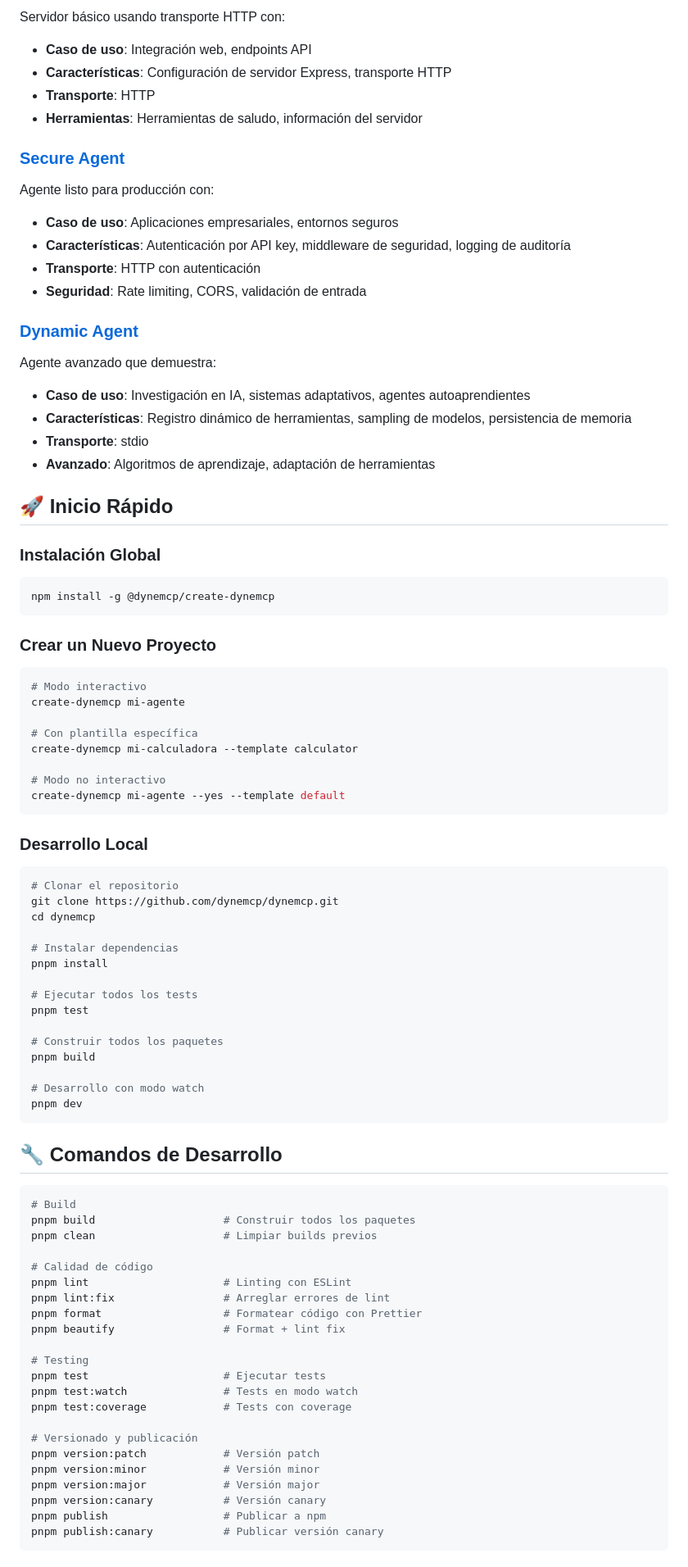
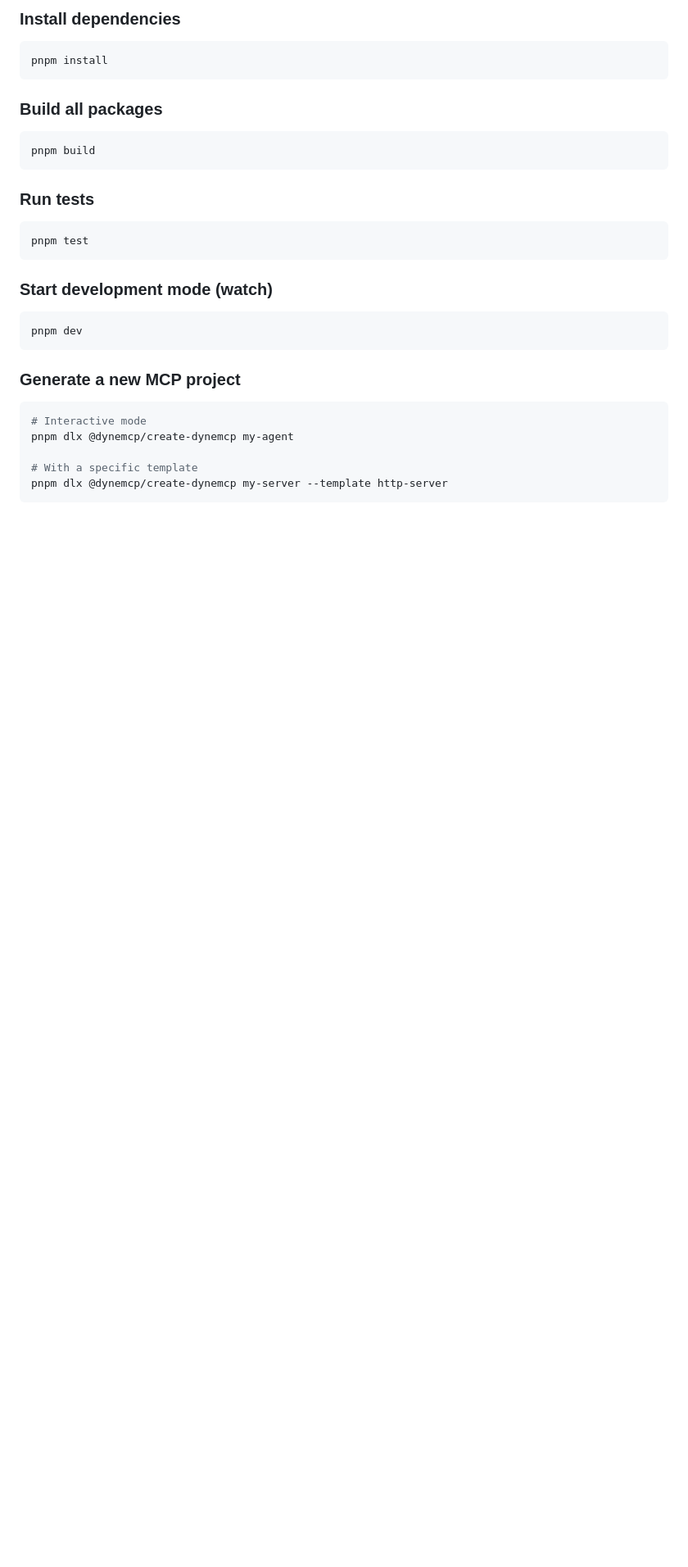
Before and after one commit to DavidNazareno/dynemcp, a Markdown page: README.md, the part around one of its changes. Shown at 82% size. Rendered like a GitHub page; blank space fills up the shorter version.

````diff
--- a/README.md
+++ b/README.md
@@ -62,93 +37,34 @@ Agente matemático con:
-Servidor básico usando transporte HTTP con:
-
-- **Caso de uso**: Integración web, endpoints API
-- **Características**: Configuración de servidor Express, transporte HTTP
-- **Transporte**: HTTP
-- **Herramientas**: Herramientas de saludo, información del servidor
-
-### [Secure Agent](./packages/create-dynemcp/src/templates/secure-agent)
-
-Agente listo para producción con:
-
-- **Caso de uso**: Aplicaciones empresariales, entornos seguros
-- **Características**: Autenticación por API key, middleware de seguridad, logging de auditoría
-- **Transporte**: HTTP con autenticación
-- **Seguridad**: Rate limiting, CORS, validación de entrada
-
-### [Dynamic Agent](./packages/create-dynemcp/src/templates/dynamic-agent)
-
-Agente avanzado que demuestra:
-
-- **Caso de uso**: Investigación en IA, sistemas adaptativos, agentes autoaprendientes
-- **Características**: Registro dinámico de herramientas, sampling de modelos, persistencia de memoria
-- **Transporte**: stdio
-- **Avanzado**: Algoritmos de aprendizaje, adaptación de herramientas
-
-## 🚀 Inicio Rápido
-
-### Instalación Global
+### Install dependencies
 
 ```bash
-npm install -g @dynemcp/create-dynemcp
+pnpm install
 ```
 
-### Crear un Nuevo Proyecto
+### Build all packages
 
 ```bash
-# Modo interactivo
-create-dynemcp mi-agente
-
-# Con plantilla específica
-create-dynemcp mi-calculadora --template calculator
-
-# Modo no interactivo
-create-dynemcp mi-agente --yes --template default
+pnpm build
 ```
 
-### Desarrollo Local
+### Run tests
 
 ```bash
-# Clonar el repositorio
-git clone https://github.com/dynemcp/dynemcp.git
-cd dynemcp
+pnpm test
+```
 
-# Instalar dependencias
-pnpm install
+### Start development mode (watch)
 
-# Ejecutar todos los tests
-pnpm test
-
-# Construir todos los paquetes
-pnpm build
-
-# Desarrollo con modo watch
+```bash
 pnpm dev
 ```
 
-## 🔧 Comandos de Desarrollo
+### Generate a new MCP project
 
 ```bash
-# Build
-pnpm build                    # Construir todos los paquetes
-pnpm clean                    # Limpiar builds previos
+# Interactive mode
+pnpm dlx @dynemcp/create-dynemcp my-agent
 
-# Calidad de código
-pnpm lint                     # Linting con ESLint
-pnpm lint:fix                 # Arreglar errores de lint
-pnpm format                   # Formatear código con Prettier
-pnpm beautify                 # Format + lint fix
-
-# Testing
-pnpm test                     # Ejecutar tests
-pnpm test:watch               # Tests en modo watch
-pnpm test:coverage            # Tests con coverage
-
-# Versionado y publicación
-pnpm version:patch            # Versión patch
-pnpm version:minor            # Versión minor
-pnpm version:major            # Versión major
-pnpm version:canary           # Versión canary
-pnpm publish                  # Publicar a npm
-pnpm publish:canary           # Publicar versión canary
+# With a specific template
+pnpm dlx @dynemcp/create-dynemcp my-server --template http-server
 ```
 
````
Also changed, not shown: other parts of README.md (+67 -99 lines).
